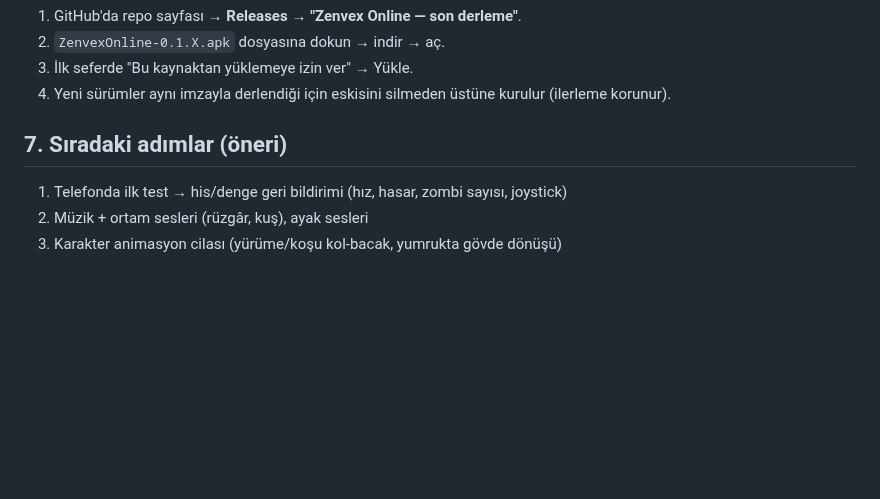
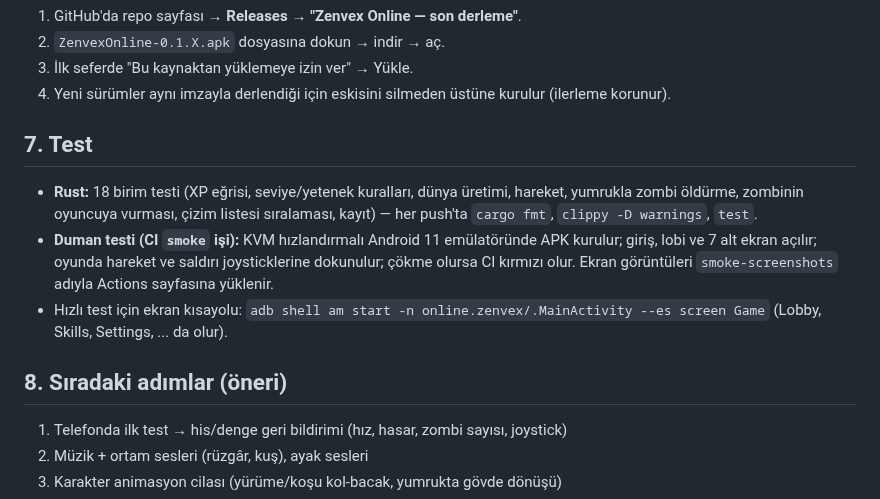
Before and after one commit to Eaquel/Zenvex_Online, a Markdown page: docs/07_KARARLAR_VE_DURUM.md, the part around the change. Rendered like a GitHub page; blank space fills up the shorter version.

```diff
--- a/docs/07_KARARLAR_VE_DURUM.md
+++ b/docs/07_KARARLAR_VE_DURUM.md
@@ -85,7 +85,16 @@ renk körlüğü filtreleri, bulut kayıt, online sunucular, **müzik ve ortam s
 3. İlk seferde "Bu kaynaktan yüklemeye izin ver" → Yükle.
 4. Yeni sürümler aynı imzayla derlendiği için eskisini silmeden üstüne kurulur (ilerleme korunur).
 
-## 7. Sıradaki adımlar (öneri)
+## 7. Test
+- **Rust:** 18 birim testi (XP eğrisi, seviye/yetenek kuralları, dünya üretimi, hareket, yumrukla zombi öldürme,
+  zombinin oyuncuya vurması, çizim listesi sıralaması, kayıt) — her push'ta `cargo fmt`, `clippy -D warnings`, `test`.
+- **Duman testi (CI `smoke` işi):** KVM hızlandırmalı Android 11 emülatöründe APK kurulur; giriş, lobi ve 7 alt
+  ekran açılır; oyunda hareket ve saldırı joysticklerine dokunulur; çökme olursa CI kırmızı olur. Ekran
+  görüntüleri `smoke-screenshots` adıyla Actions sayfasına yüklenir.
+- Hızlı test için ekran kısayolu: `adb shell am start -n online.zenvex/.MainActivity --es screen Game`
+  (Lobby, Skills, Settings, ... da olur).
+
+## 8. Sıradaki adımlar (öneri)
 1. Telefonda ilk test → his/denge geri bildirimi (hız, hasar, zombi sayısı, joystick)
 2. Müzik + ortam sesleri (rüzgâr, kuş), ayak sesleri
 3. Karakter animasyon cilası (yürüme/koşu kol-bacak, yumrukta gövde dönüşü)
```
Also changed, not shown: README.md (+7 -0 lines), art/screenshots/ayarlar.png (added), art/screenshots/giris.png (added), art/screenshots/lobi.png (added), art/screenshots/oyun.png (added), art/screenshots/yetenekler.png (added), 1 other file.
